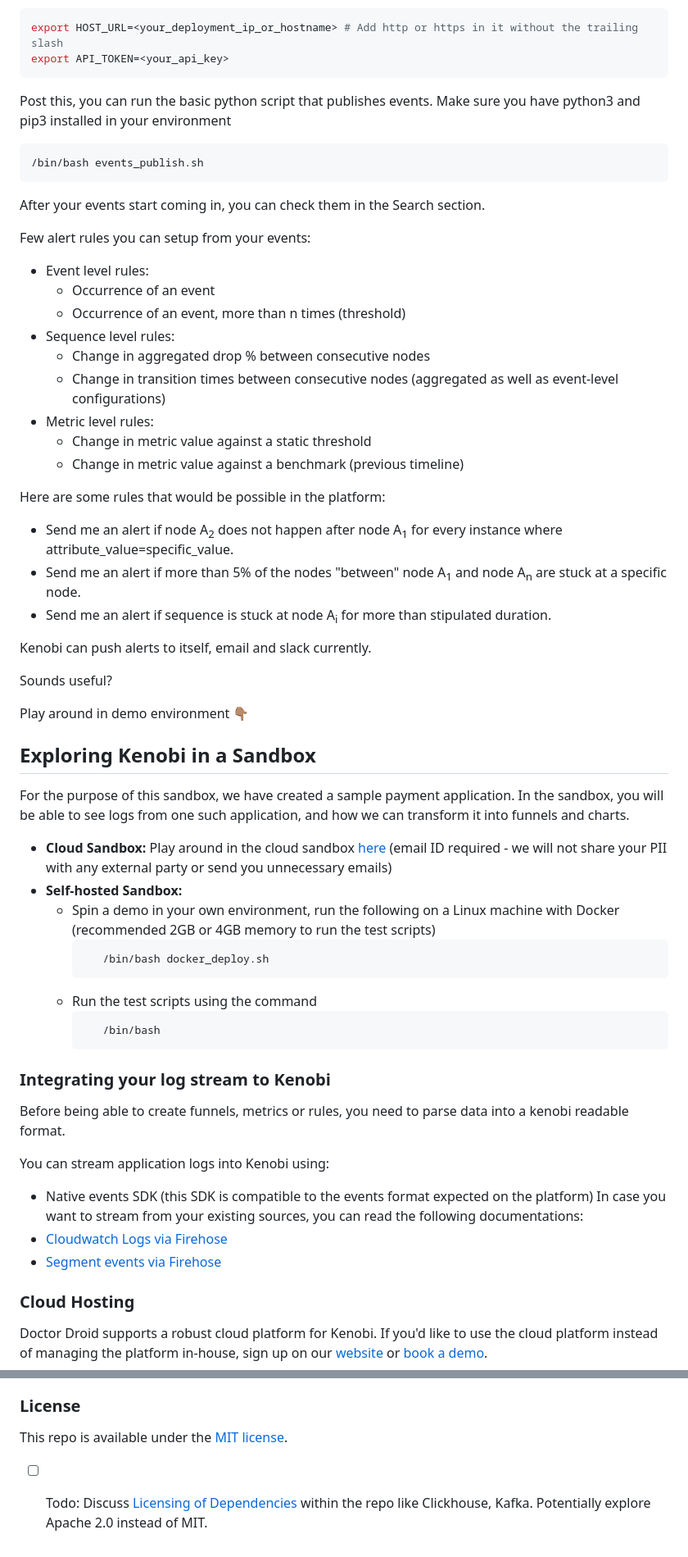
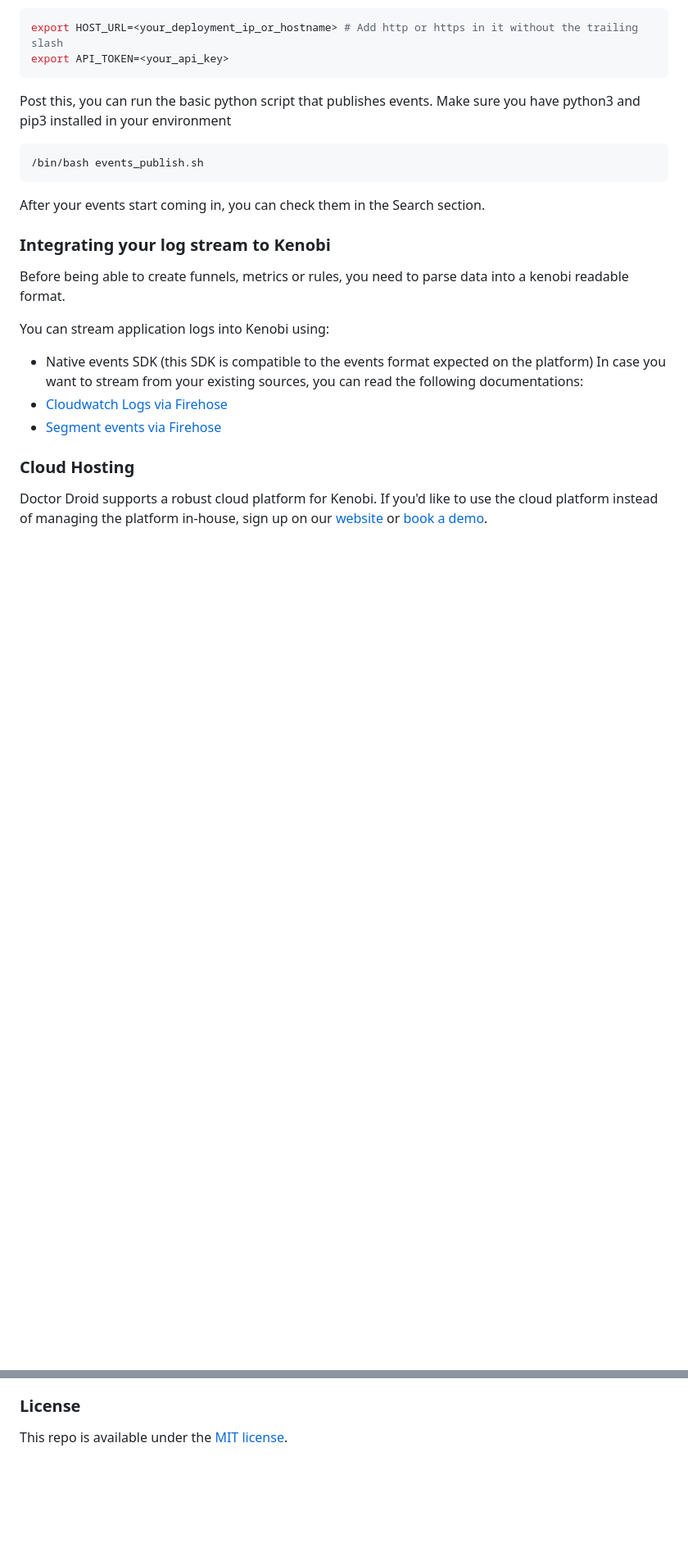
Before and after one commit to DrDroidLab/kenobi, a Markdown page: README.md, 2 parts joined by grey strips. Shown: that part at 82% size. Rendered like a GitHub page; blank space fills up the shorter version.

````diff
--- a/README.md
+++ b/README.md
@@ -68,44 +76,6 @@ Post this, you can run the basic python script that publishes events. Make sure
 
 After your events start coming in, you can check them in the Search section.
 
-Few alert rules you can setup from your events:
-* Event level rules:
-  * Occurrence of an event
-  * Occurrence of an event, more than n times (threshold)
-* Sequence level rules:
-  * Change in aggregated drop % between consecutive nodes
-  * Change in transition times between consecutive nodes (aggregated as well as event-level configurations)
-* Metric level rules:
-  * Change in metric value against a static threshold
-  * Change in metric value against a benchmark (previous timeline)
-
-
-Here are some rules that would be possible in the platform:
-* Send me an alert if node A<sub>2</sub> does not happen after node A<sub>1</sub> for every instance where attribute_value=specific_value.
-* Send me an alert if more than 5% of the nodes "between" node A<sub>1</sub> and node A<sub>n</sub> are stuck at a specific node.
-* Send me an alert if sequence is stuck at node A<sub>i</sub> for more than stipulated duration.
-
-Kenobi can push alerts to itself, email and slack currently.
-
-Sounds useful?
-
-Play around in demo environment 👇🏽
-
-## Exploring Kenobi in a Sandbox
-
-For the purpose of this sandbox, we have created a sample payment application. In the sandbox, you will be able to see logs from one such application, and how we can transform it into funnels and charts.
-
-- **Cloud Sandbox:** Play around in the cloud sandbox [here](https://sandbox.drdroid.io/) (email ID required - we will not share your PII with any external party or send you unnecessary emails)
-- **Self-hosted Sandbox:**
-  - Spin a demo in your own environment, run the following on a Linux machine with Docker (recommended 2GB or 4GB memory to run the test scripts)
-     ```bash
-        /bin/bash docker_deploy.sh
-     ```
-  - Run the test scripts using the command
-     ```bash
-        /bin/bash
-     ```
-
 ### Integrating your log stream to Kenobi
 
 Before being able to create funnels, metrics or rules, you need to parse data into a kenobi readable format.
@@ -121,4 +91,3 @@ Doctor Droid supports a robust cloud platform for Kenobi. If you'd like to use t
 
 ### License
 This repo is available under the [MIT license](https://github.com/DrDroidLab/kenobi/blob/main/LICENSE).
-- [ ] Todo: Discuss [Licensing of Dependencies](https://github.com/FHPythonUtils/LicenseCheck) within the repo like Clickhouse, Kafka. Potentially explore Apache 2.0 instead of MIT.
````
Also changed, not shown: other parts of README.md (+15 -7 lines).
